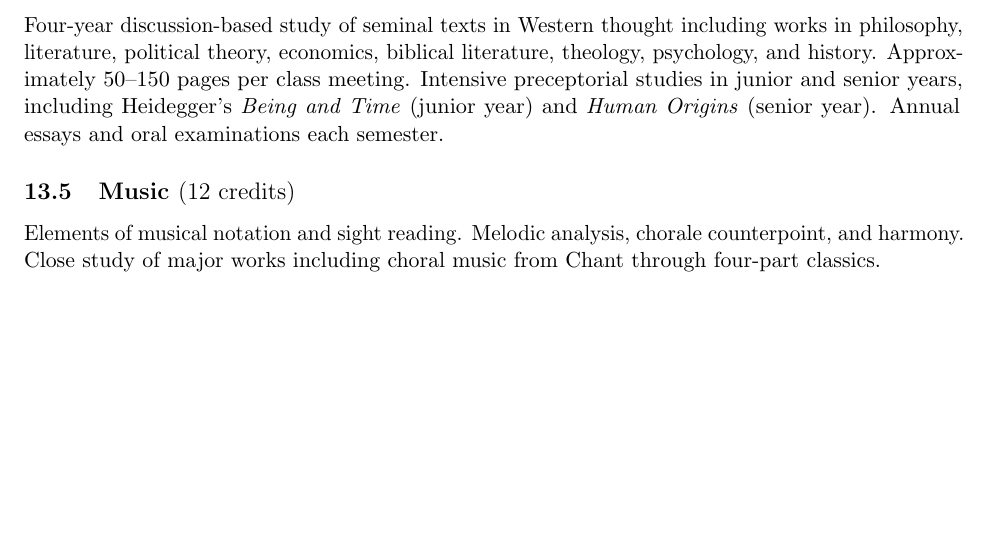
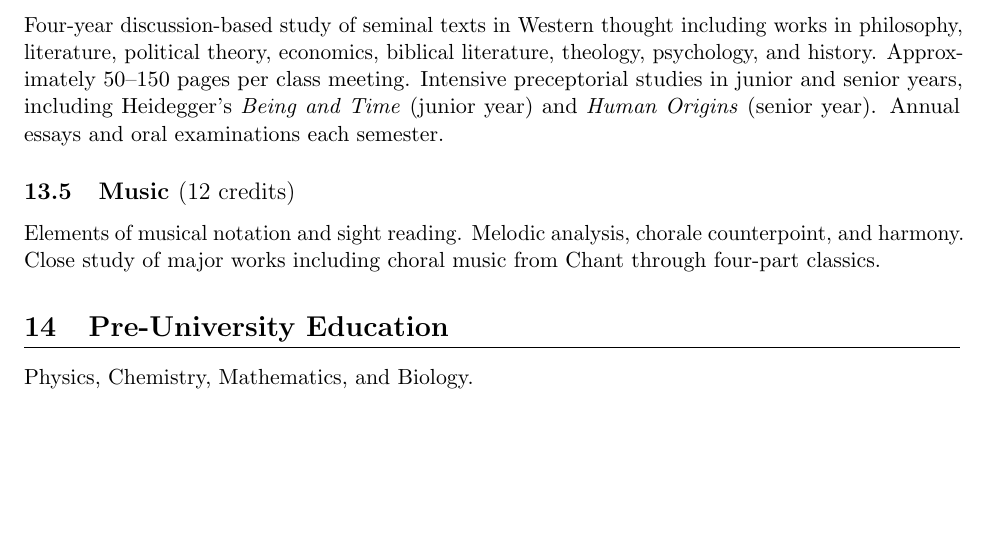
Before and after one commit to thakur-bikash/lecture-notes, a LaTeX document (coursework/Mathematics_Coursework_Bikash_Thakur.tex): part of page 7 of 7, cut so that both start at the same text. Compiled offline with pdfLaTeX.

Commit message:
Initial commit

```diff
--- a/coursework/Mathematics_Coursework_Bikash_Thakur.tex
+++ b/coursework/Mathematics_Coursework_Bikash_Thakur.tex
@@ -191,4 +191,7 @@ Four-year discussion-based study of seminal texts in Western thought including w
 \subsection{Music \mdseries(12 credits)}
 Elements of musical notation and sight reading. Melodic analysis, chorale counterpoint, and harmony. Close study of major works including choral music from Chant through four-part classics.
 
+\section{Pre-University Education}
+Physics, Chemistry, Mathematics, and Biology.
+
 \end{document}
```
Also changed, not shown: coursework/Mathematics_Coursework_Bikash_Thakur.pdf.
